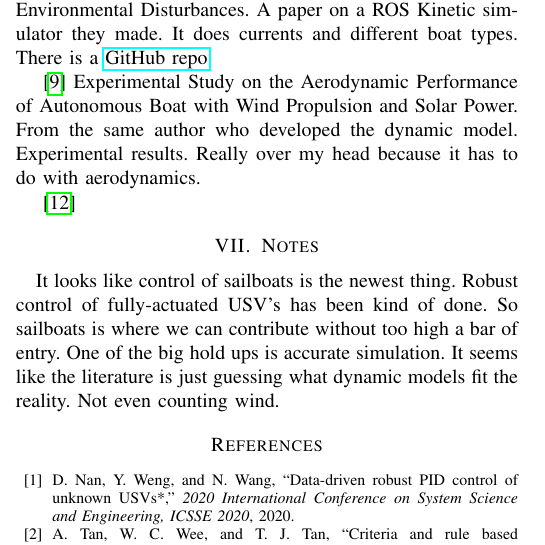
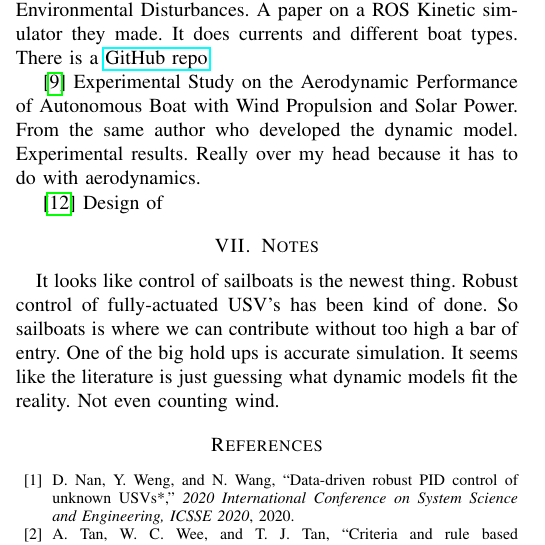
Before and after one commit to afearing/EECS-C106B-final-project, a LaTeX paper (documents/proposal/lit_review.tex): part of one column of page 1 of 2, cut so that both start at the same text. Compiled offline with pdfLaTeX.

Commit message:
Updates from Overleaf

```diff
--- a/documents/proposal/lit_review.tex
+++ b/documents/proposal/lit_review.tex
@@ -66,7 +66,7 @@ We need to figure out when a sailboat is controllable
 \cite{Setiawan2020} Experimental Study on the Aerodynamic Performance of Autonomous Boat with Wind Propulsion and Solar Power. From the same author who developed the dynamic model. Experimental results. Really over my head because it has to do with aerodynamics.
 
 
-\cite{Sauzé2006}
+\cite{Sauzé2006} Design of
 
 \section{Notes}
 It looks like control of sailboats is the newest thing. Robust control of fully-actuated USV's has been kind of done. So sailboats is where we can contribute without too high a bar of entry. One of the big hold ups is accurate simulation. It seems like the literature is just guessing what dynamic models fit the reality. Not even counting wind.
```
